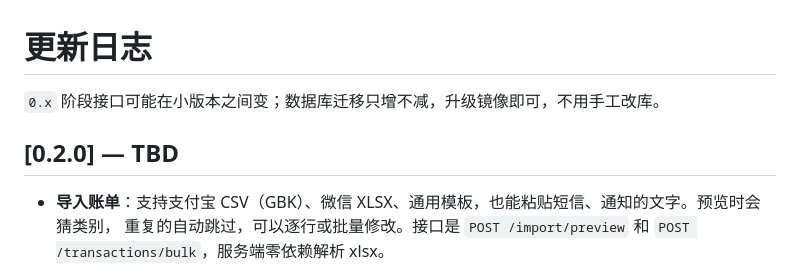
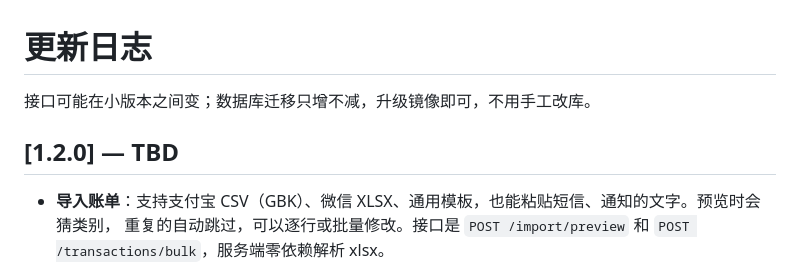
Before and after one commit to shimmerjordan/famledger, a Markdown page: CHANGELOG.md, the part around the change. GitHub-like rendering.

Commit message:
chore: 版本号改为 1.2.0，与已发布的 1.0、1.1 衔接

```diff
--- a/CHANGELOG.md
+++ b/CHANGELOG.md
@@ -1,8 +1,8 @@
 # 更新日志
 
-`0.x` 阶段接口可能在小版本之间变；数据库迁移只增不减，升级镜像即可，不用手工改库。
+接口可能在小版本之间变；数据库迁移只增不减，升级镜像即可，不用手工改库。
 
-## [0.2.0] — TBD
+## [1.2.0] — TBD
 
 - **导入账单**：支持支付宝 CSV（GBK）、微信 XLSX、通用模板，也能粘贴短信、通知的文字。预览时会猜类别，
   重复的自动跳过，可以逐行或批量修改。接口是 `POST /import/preview` 和
```
